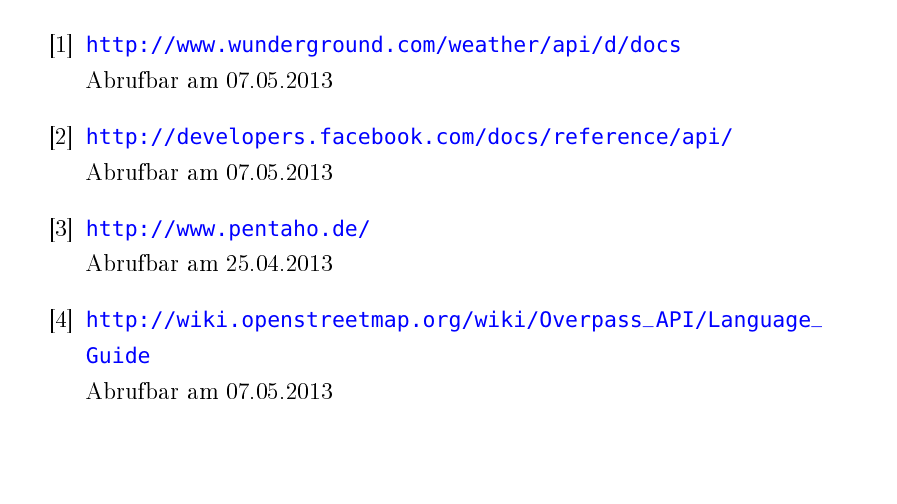
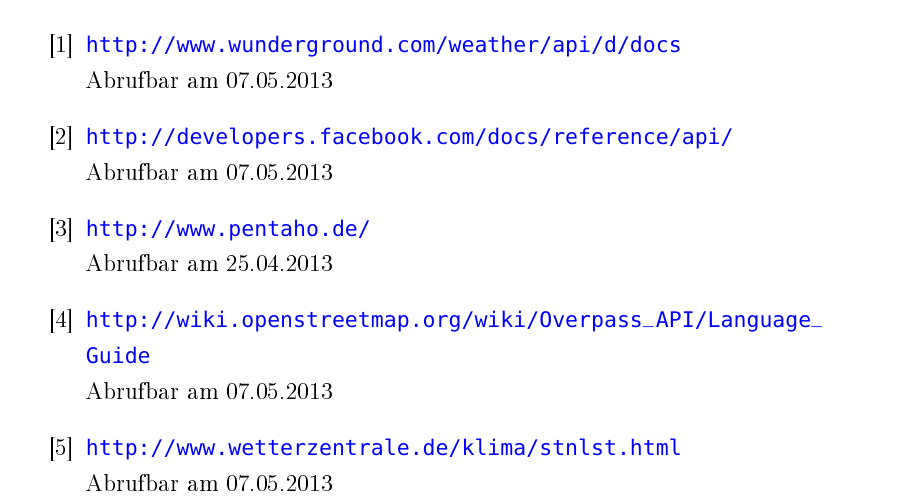
Before and after one commit to TBoonX/informationssysteme, a LaTeX document (konzeption/infosys-konzeption.tex): part of page 11 of 11, cut so that both start at the same text. The pictures show the PDF file konzeption/infosys-konzeption.pdf that the author committed with the source.

Commit message:
Wetterstationenquelle hinzugefuegt

```diff
--- a/konzeption/infosys-konzeption.tex
+++ b/konzeption/infosys-konzeption.tex
@@ -343,6 +343,11 @@
 \\Abrufbar am 07.05.2013
 
 
+\bibitem{Wetterstationen}
+\url{http://www.wetterzentrale.de/klima/stnlst.html}
+\\Abrufbar am 07.05.2013
+
+
 \end{thebibliography}
 
 \clearpage
```
Also changed, not shown: konzeption/infosys-konzeption.pdf.
